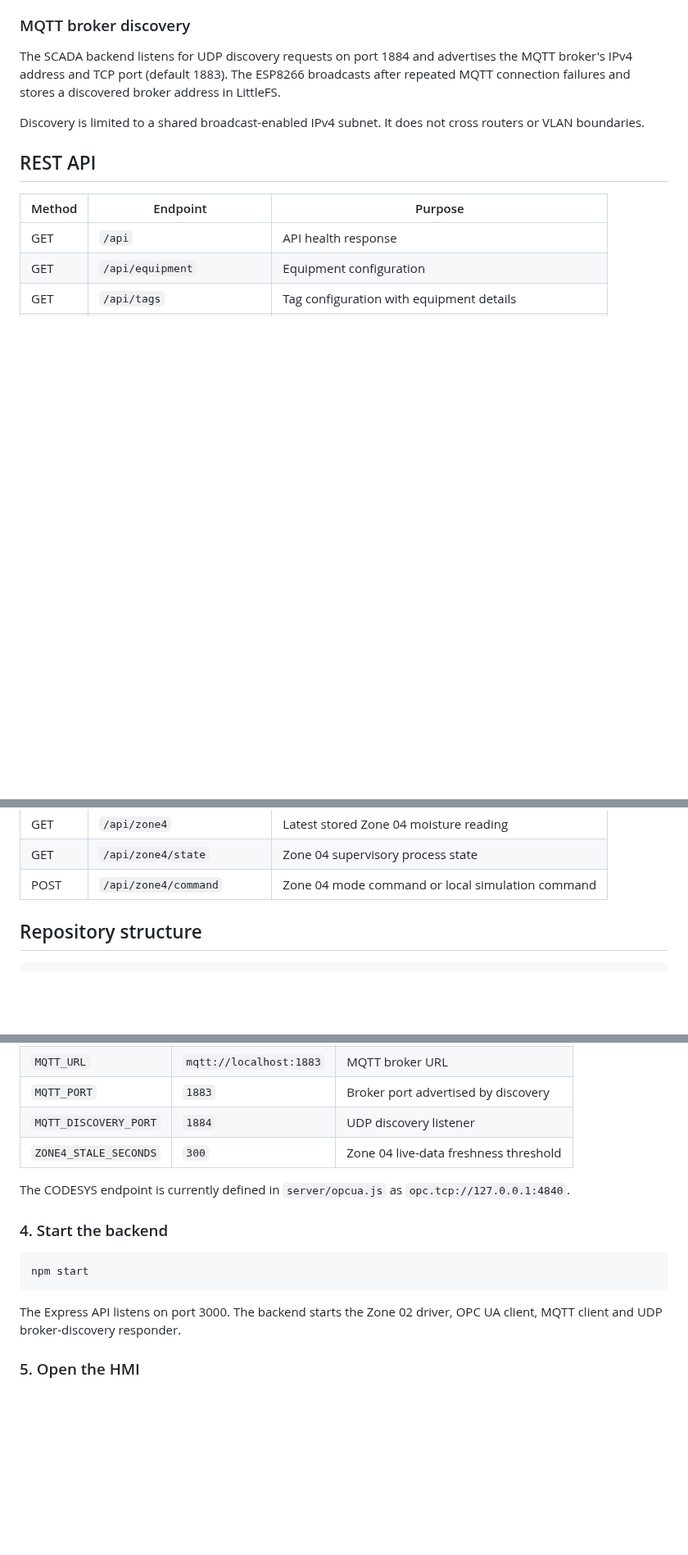
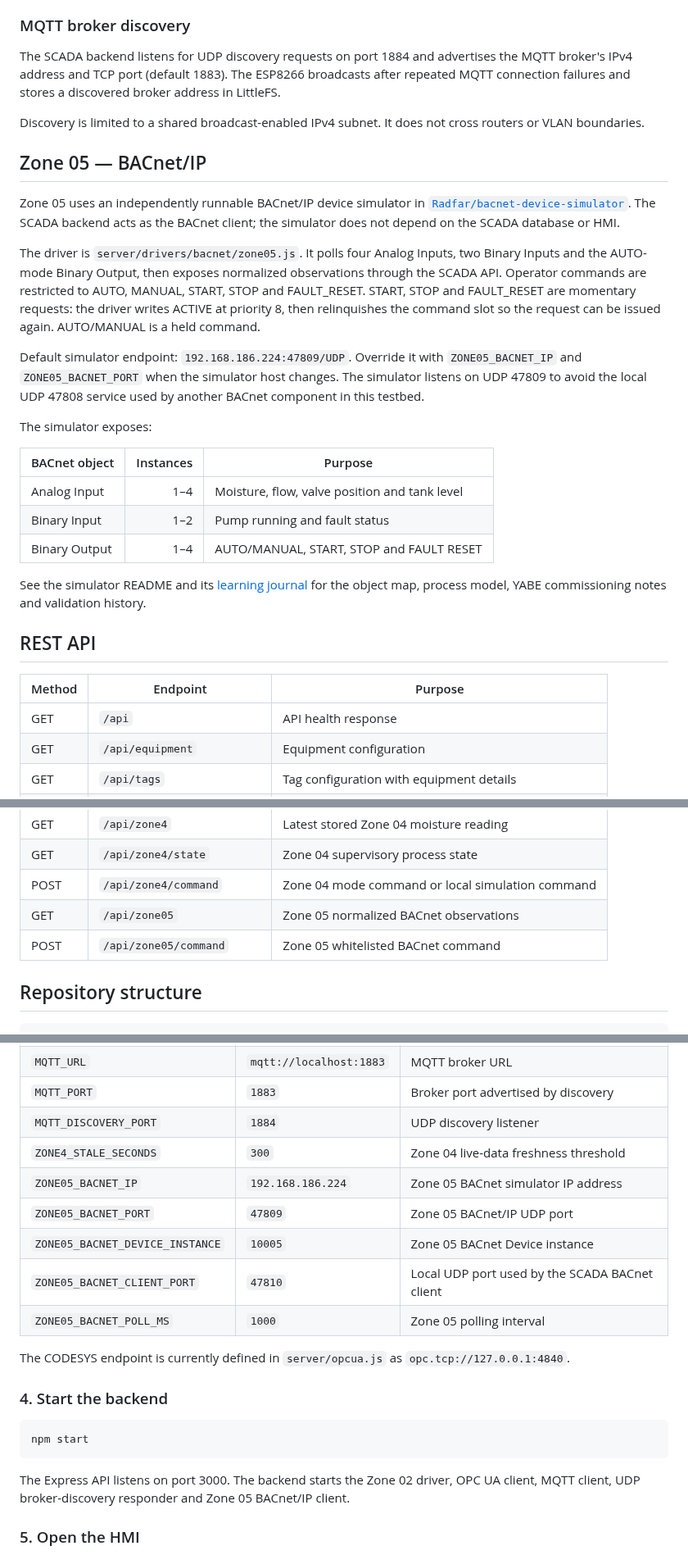
Before and after one commit to Radfar/building-irrigation-scada, a Markdown page: README.md, 3 parts joined by grey strips. Shown at 82% size. Drawn GitHub-style; blank space fills up the shorter version.

Commit message:
Document Zone 05 BACnet integration and project architecture

````diff
--- a/README.md
+++ b/README.md
@@ -154,6 +162,24 @@ The SCADA backend listens for UDP discovery requests on port 1884 and advertises
 
 Discovery is limited to a shared broadcast-enabled IPv4 subnet. It does not cross routers or VLAN boundaries.
 
+## Zone 05 — BACnet/IP
+
+Zone 05 uses an independently runnable BACnet/IP device simulator in [`Radfar/bacnet-device-simulator`](https://github.com/Radfar/bacnet-device-simulator). The SCADA backend acts as the BACnet client; the simulator does not depend on the SCADA database or HMI.
+
+The driver is `server/drivers/bacnet/zone05.js`. It polls four Analog Inputs, two Binary Inputs and the AUTO-mode Binary Output, then exposes normalized observations through the SCADA API. Operator commands are restricted to AUTO, MANUAL, START, STOP and FAULT_RESET. START, STOP and FAULT_RESET are momentary requests: the driver writes ACTIVE at priority 8, then relinquishes the command slot so the request can be issued again. AUTO/MANUAL is a held command.
+
+Default simulator endpoint: `192.168.186.224:47809/UDP`. Override it with `ZONE05_BACNET_IP` and `ZONE05_BACNET_PORT` when the simulator host changes. The simulator listens on UDP 47809 to avoid the local UDP 47808 service used by another BACnet component in this testbed.
+
+The simulator exposes:
+
+| BACnet object | Instances | Purpose |
+|---|---:|---|
+| Analog Input | 1–4 | Moisture, flow, valve position and tank level |
+| Binary Input | 1–2 | Pump running and fault status |
+| Binary Output | 1–4 | AUTO/MANUAL, START, STOP and FAULT RESET |
+
+See the simulator README and its [learning journal](https://github.com/Radfar/bacnet-device-simulator/blob/main/docs/learning-journal.md) for the object map, process model, YABE commissioning notes and validation history.
+
 ## REST API
 
 | Method | Endpoint | Purpose |
@@ -171,6 +197,8 @@ Discovery is limited to a shared broadcast-enabled IPv4 subnet. It does not cros
 | GET | `/api/zone4` | Latest stored Zone 04 moisture reading |
 | GET | `/api/zone4/state` | Zone 04 supervisory process state |
 | POST | `/api/zone4/command` | Zone 04 mode command or local simulation command |
+| GET | `/api/zone05` | Zone 05 normalized BACnet observations |
+| POST | `/api/zone05/command` | Zone 05 whitelisted BACnet command |
 
 ## Repository structure
 
@@ -224,6 +253,11 @@ Set the relevant environment variables before starting the service:
 | `MQTT_PORT` | `1883` | Broker port advertised by discovery |
 | `MQTT_DISCOVERY_PORT` | `1884` | UDP discovery listener |
 | `ZONE4_STALE_SECONDS` | `300` | Zone 04 live-data freshness threshold |
+| `ZONE05_BACNET_IP` | `192.168.186.224` | Zone 05 BACnet simulator IP address |
+| `ZONE05_BACNET_PORT` | `47809` | Zone 05 BACnet/IP UDP port |
+| `ZONE05_BACNET_DEVICE_INSTANCE` | `10005` | Zone 05 BACnet Device instance |
+| `ZONE05_BACNET_CLIENT_PORT` | `47810` | Local UDP port used by the SCADA BACnet client |
+| `ZONE05_BACNET_POLL_MS` | `1000` | Zone 05 polling interval |
 
 The CODESYS endpoint is currently defined in `server/opcua.js` as `opc.tcp://127.0.0.1:4840`.
 
@@ -233,7 +267,7 @@ The CODESYS endpoint is currently defined in `server/opcua.js` as `opc.tcp://127
 npm start
 ```
 
-The Express API listens on port 3000. The backend starts the Zone 02 driver, OPC UA client, MQTT client and UDP broker-discovery responder.
+The Express API listens on port 3000. The backend starts the Zone 02 driver, OPC UA client, MQTT client, UDP broker-discovery responder and Zone 05 BACnet/IP client.
 
 ### 5. Open the HMI
 
````
Also changed, not shown: other parts of README.md (+14 -1 lines).
